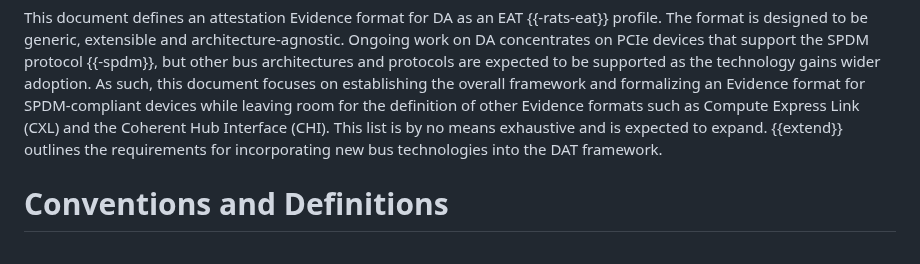
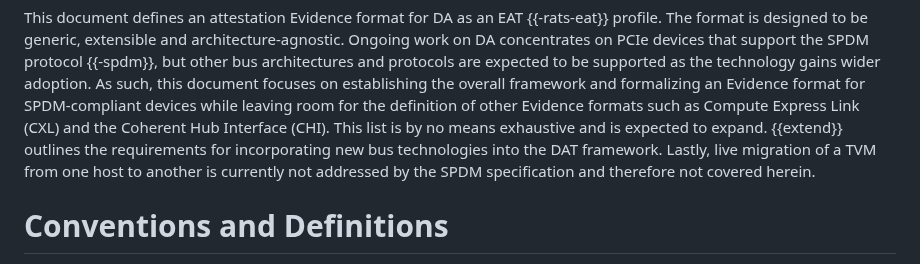
Before and after one commit to rats-device-attestation/draft-poirier-rats-eat-da, a Markdown page: draft-poirier-rats-eat-da.md, the part around the change. GitHub-like rendering.

Commit message:
Explicitly mention that live migration scenarios are not supported
Signed-off-by: Mathieu Poirier <mathieu.poirier@linaro.org>

```diff
--- a/draft-poirier-rats-eat-da.md
+++ b/draft-poirier-rats-eat-da.md
@@ -91,6 +91,7 @@ Ongoing work on DA concentrates on PCIe devices that support the SPDM protocol {
 As such, this document focuses on establishing the overall framework and formalizing an Evidence format for SPDM-compliant devices while leaving room for the definition of other Evidence formats such as Compute Express Link (CXL) and the Coherent Hub Interface (CHI).
 This list is by no means exhaustive and is expected to expand.
 {{extend}} outlines the requirements for incorporating new bus technologies into the DAT framework.
+Lastly, live migration of a TVM from one host to another is currently not addressed by the SPDM specification and therefore not covered herein.
 
 # Conventions and Definitions
 
```
